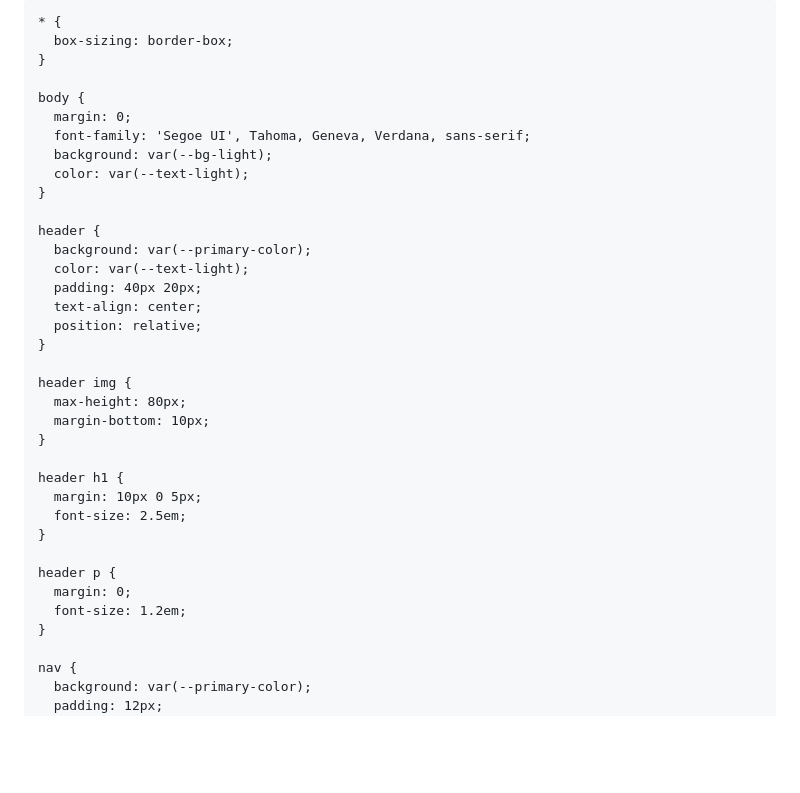
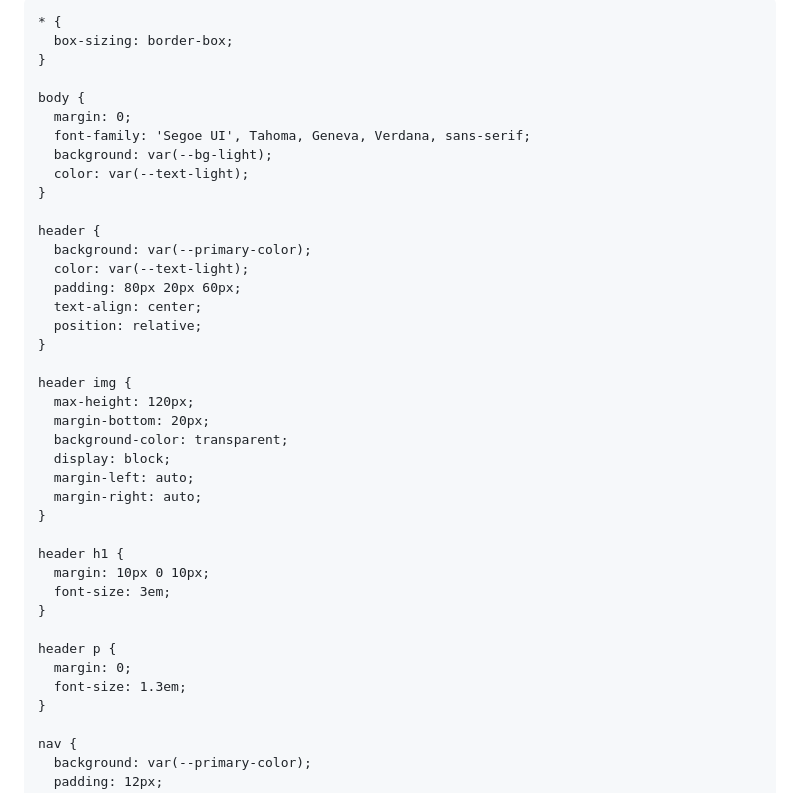
Before and after one commit to stratosphereads/stratosphere-website, a Markdown page: README.md, the part around the change. Rendered like a GitHub page; blank space fills up the shorter version.

```diff
--- a/README.md
+++ b/README.md
@@ -3,7 +3,7 @@
 <head>
   <meta charset="UTF-8" />
   <meta name="viewport" content="width=device-width, initial-scale=1.0"/>
-  <title>Stratosphere Aviation Detailing Services</title>
+  <title>Stratosphere Aviation Detailing</title>
   <meta name="description" content="Premium aircraft detailing across Southeast Queensland and Northern NSW. Specialising in private, training, and FBO contracts." />
   <link rel="icon" href="favicon.ico" type="image/x-icon">
   <style>
@@ -29,24 +29,28 @@
     header {
       background: var(--primary-color);
       color: var(--text-light);
-      padding: 40px 20px;
+      padding: 80px 20px 60px;
       text-align: center;
       position: relative;
     }
 
     header img {
-      max-height: 80px;
-      margin-bottom: 10px;
+      max-height: 120px;
+      margin-bottom: 20px;
+      background-color: transparent;
+      display: block;
+      margin-left: auto;
+      margin-right: auto;
     }
 
     header h1 {
-      margin: 10px 0 5px;
-      font-size: 2.5em;
+      margin: 10px 0 10px;
+      font-size: 3em;
     }
 
     header p {
       margin: 0;
-      font-size: 1.2em;
+      font-size: 1.3em;
     }
 
     nav {
```
